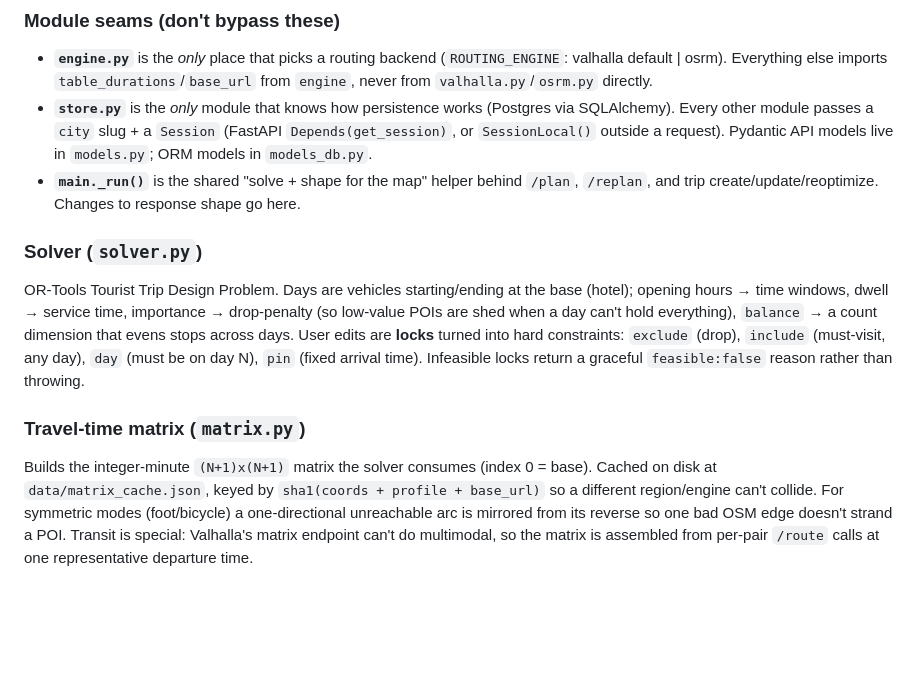
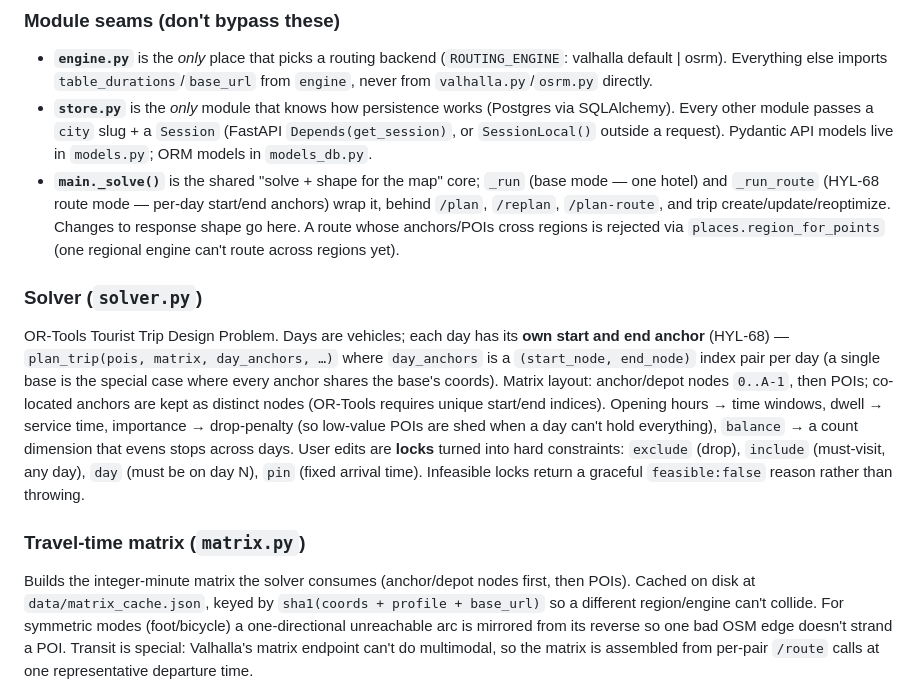
Before and after one commit to HYLinTbj/trip-planner, a Markdown page: CLAUDE.md, the part around the change. Rendered like a GitHub page; blank space fills up the shorter version.

Commit message:
HYL-68 Stage 5: docs for per-day anchors (route mode)
CLAUDE.md: Solver section documents plan_trip(day_anchors); the _run seam now describes
_solve + _run (base) + _run_route (route, region-guarded) behind /plan-route; matrix note
updated (anchor/depot nodes first). README: a "beyond a single base" note (HYL-67 free-base
places + HYL-68 per-day anchors via /plan-route + the plan_route MCP tool).

Co-Authored-By: Claude Opus 4.8 <noreply@anthropic.com>

```diff
--- a/CLAUDE.md
+++ b/CLAUDE.md
@@ -120,20 +120,26 @@ this path, preserve it — don't let model output become a source of truth.
   SQLAlchemy). Every other module passes a `city` slug + a `Session` (FastAPI
   `Depends(get_session)`, or `SessionLocal()` outside a request). Pydantic API models
   live in `models.py`; ORM models in `models_db.py`.
-- **`main._run()`** is the shared "solve + shape for the map" helper behind `/plan`,
-  `/replan`, and trip create/update/reoptimize. Changes to response shape go here.
+- **`main._solve()`** is the shared "solve + shape for the map" core; `_run` (base mode —
+  one hotel) and `_run_route` (HYL-68 route mode — per-day start/end anchors) wrap it, behind
+  `/plan`, `/replan`, `/plan-route`, and trip create/update/reoptimize. Changes to response
+  shape go here. A route whose anchors/POIs cross regions is rejected via
+  `places.region_for_points` (one regional engine can't route across regions yet).
 
 ### Solver (`solver.py`)
-OR-Tools Tourist Trip Design Problem. Days are vehicles starting/ending at the base
-(hotel); opening hours → time windows, dwell → service time, importance → drop-penalty
-(so low-value POIs are shed when a day can't hold everything), `balance` → a count
-dimension that evens stops across days. User edits are **locks** turned into hard
-constraints: `exclude` (drop), `include` (must-visit, any day), `day` (must be on day N),
-`pin` (fixed arrival time). Infeasible locks return a graceful `feasible:false` reason
-rather than throwing.
+OR-Tools Tourist Trip Design Problem. Days are vehicles; each day has its **own start and
+end anchor** (HYL-68) — `plan_trip(pois, matrix, day_anchors, …)` where `day_anchors` is a
+`(start_node, end_node)` index pair per day (a single base is the special case where every
+anchor shares the base's coords). Matrix layout: anchor/depot nodes `0..A-1`, then POIs;
+co-located anchors are kept as distinct nodes (OR-Tools requires unique start/end indices).
+Opening hours → time windows, dwell → service time, importance → drop-penalty (so low-value
+POIs are shed when a day can't hold everything), `balance` → a count dimension that evens
+stops across days. User edits are **locks** turned into hard constraints: `exclude` (drop),
+`include` (must-visit, any day), `day` (must be on day N), `pin` (fixed arrival time).
+Infeasible locks return a graceful `feasible:false` reason rather than throwing.
 
 ### Travel-time matrix (`matrix.py`)
-Builds the integer-minute `(N+1)x(N+1)` matrix the solver consumes (index 0 = base).
+Builds the integer-minute matrix the solver consumes (anchor/depot nodes first, then POIs).
 Cached on disk at `data/matrix_cache.json`, keyed by `sha1(coords + profile + base_url)`
 so a different region/engine can't collide. For symmetric modes (foot/bicycle) a
 one-directional unreachable arc is mirrored from its reverse so one bad OSM edge doesn't
```
Also changed, not shown: README.md (+6 -0 lines).
